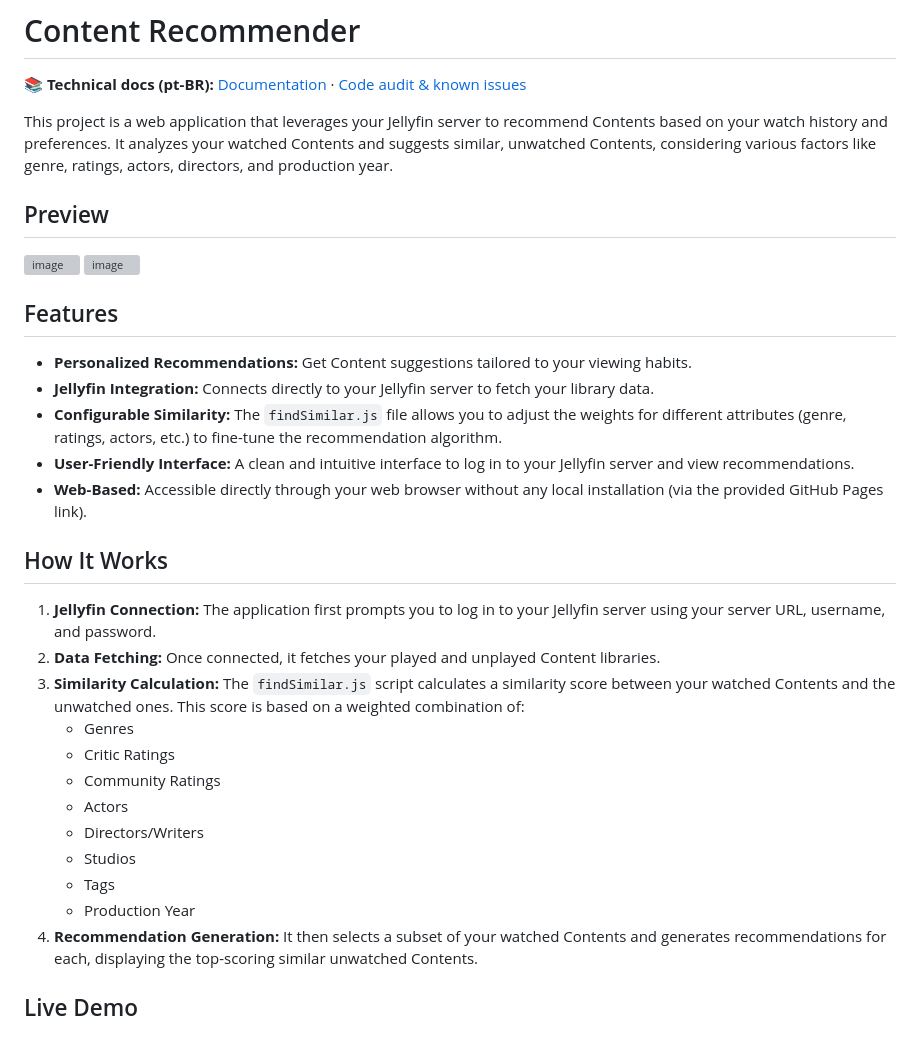
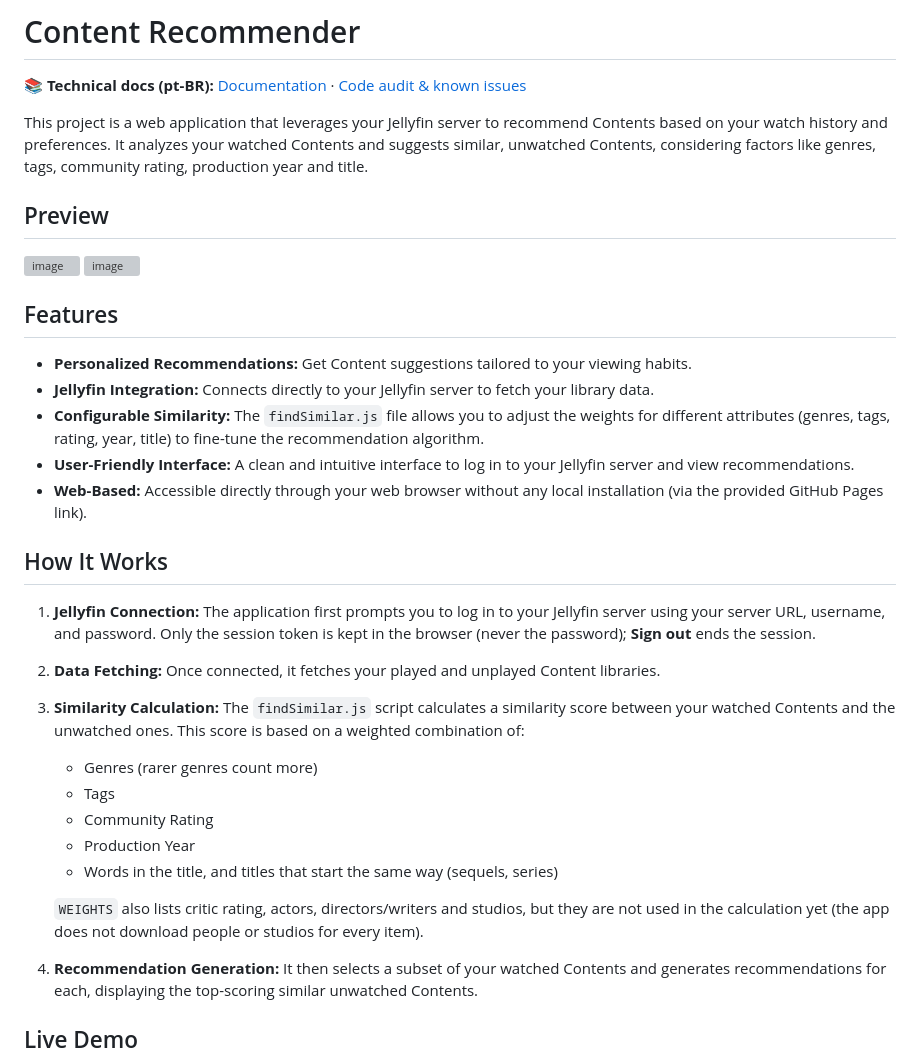
Before and after one commit to jeffersoncgo/content-recommender, a Markdown page: README.md, the part around one of its changes. Rendered like a GitHub page; grey boxes are pictures that could not be loaded.

```diff
--- a/README.md
+++ b/README.md
@@ -2,7 +2,7 @@
 
 📚 **Technical docs (pt-BR):** [Documentation](docs/DOCUMENTACAO.md) · [Code audit & known issues](docs/AUDITORIA.md)
 
-This project is a web application that leverages your Jellyfin server to recommend Contents based on your watch history and preferences. It analyzes your watched Contents and suggests similar, unwatched Contents, considering various factors like genre, ratings, actors, directors, and production year.
+This project is a web application that leverages your Jellyfin server to recommend Contents based on your watch history and preferences. It analyzes your watched Contents and suggests similar, unwatched Contents, considering factors like genres, tags, community rating, production year and title.
 
 ## Preview
 <img width="1920" height="1080" alt="image" src="https://github.com/user-attachments/assets/fb6805fb-eeb3-4bca-aa5e-cca3bf9f6f5e" />
@@ -14,23 +14,23 @@ This project is a web application that leverages your Jellyfin server to recomme
 
 *   **Personalized Recommendations:** Get Content suggestions tailored to your viewing habits.
 *   **Jellyfin Integration:** Connects directly to your Jellyfin server to fetch your library data.
-*   **Configurable Similarity:** The `findSimilar.js` file allows you to adjust the weights for different attributes (genre, ratings, actors, etc.) to fine-tune the recommendation algorithm.
+*   **Configurable Similarity:** The `findSimilar.js` file allows you to adjust the weights for different attributes (genres, tags, rating, year, title) to fine-tune the recommendation algorithm.
 *   **User-Friendly Interface:** A clean and intuitive interface to log in to your Jellyfin server and view recommendations.
 *   **Web-Based:** Accessible directly through your web browser without any local installation (via the provided GitHub Pages link).
 
 ## How It Works
 
-1.  **Jellyfin Connection:** The application first prompts you to log in to your Jellyfin server using your server URL, username, and password.
+1.  **Jellyfin Connection:** The application first prompts you to log in to your Jellyfin server using your server URL, username, and password. Only the session token is kept in the browser (never the password); **Sign out** ends the session.
 2.  **Data Fetching:** Once connected, it fetches your played and unplayed Content libraries.
 3.  **Similarity Calculation:** The `findSimilar.js` script calculates a similarity score between your watched Contents and the unwatched ones. This score is based on a weighted combination of:
-    *   Genres
-    *   Critic Ratings
-    *   Community Ratings
-    *   Actors
-    *   Directors/Writers
-    *   Studios
+    *   Genres (rarer genres count more)
     *   Tags
+    *   Community Rating
     *   Production Year
+    *   Words in the title, and titles that start the same way (sequels, series)
+
+    `WEIGHTS` also lists critic rating, actors, directors/writers and studios, but they are not used in the
+    calculation yet (the app does not download people or studios for every item).
 4.  **Recommendation Generation:** It then selects a subset of your watched Contents and generates recommendations for each, displaying the top-scoring similar unwatched Contents.
 
 ## Live Demo
```
Also changed, not shown: other parts of README.md (+15 -9 lines), docs/AUDITORIA.md (+8 -4 lines), docs/DOCUMENTACAO.md (+8 -1 lines).
